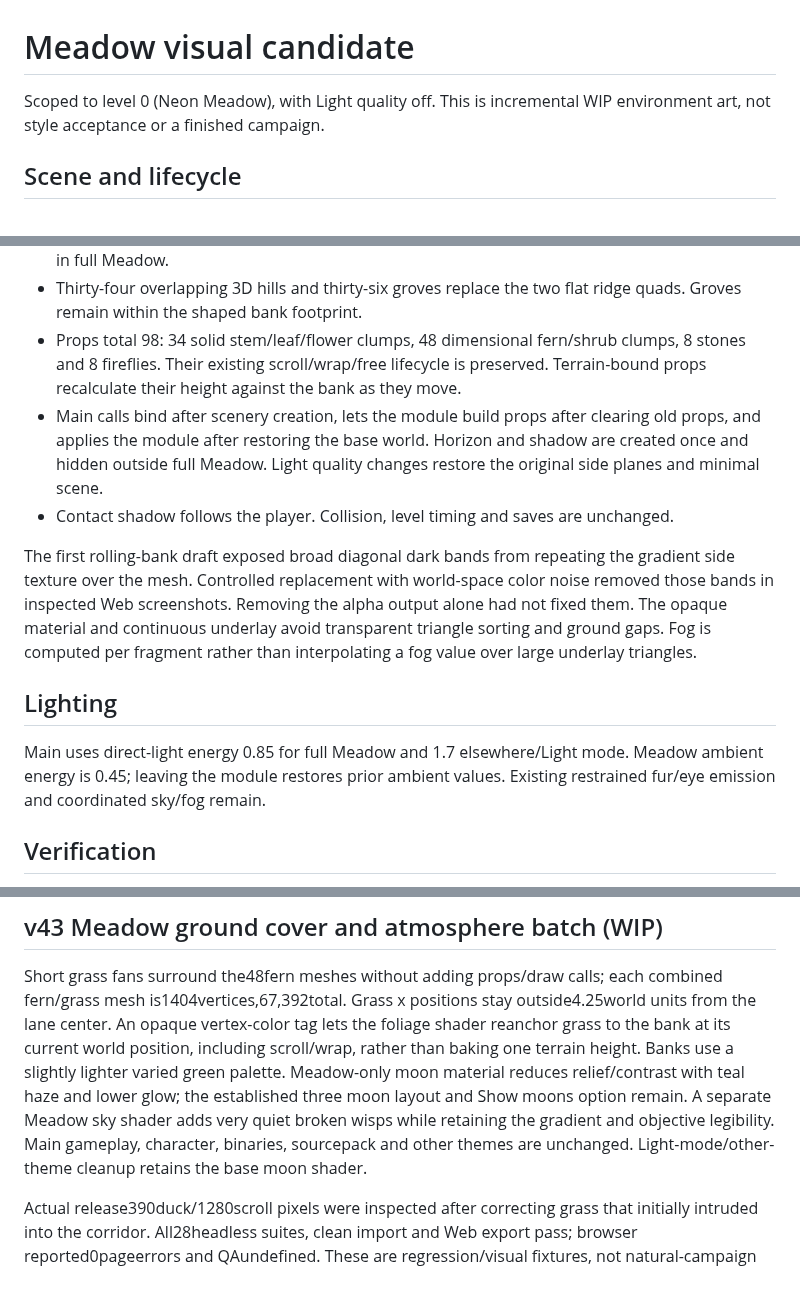
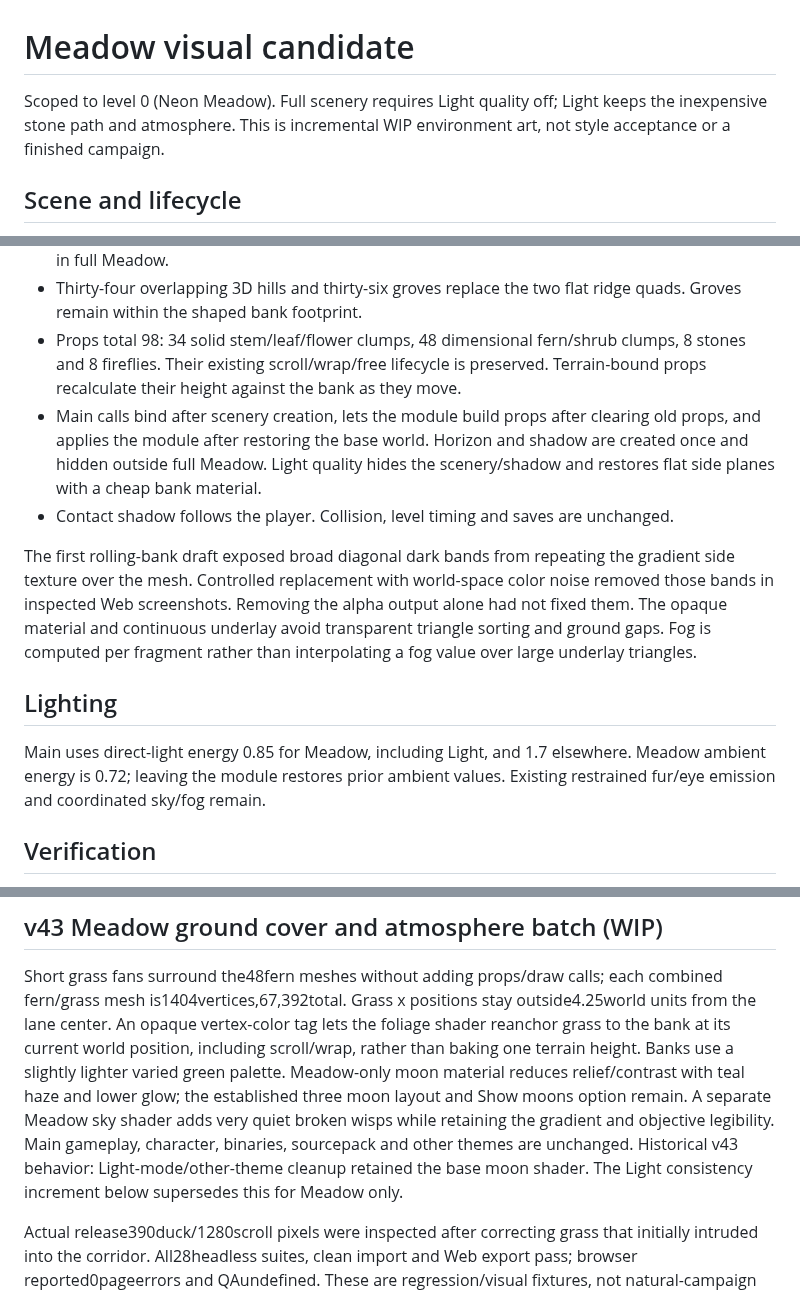
Before and after one commit to JohnDaleAtHome/neon-rush, a Markdown page: godot/MEADOW-VISUAL.md, 3 parts joined by grey strips. Rendered like a GitHub page.

Commit message:
Document inexpensive Meadow Light theme
Updated descriptions for clarity and adjusted lighting parameters.

```diff
--- a/godot/MEADOW-VISUAL.md
+++ b/godot/MEADOW-VISUAL.md
@@ -1,6 +1,6 @@
 # Meadow visual candidate
 
-Scoped to level 0 (Neon Meadow), with Light quality off. This is incremental WIP environment art, not style acceptance or a finished campaign.
+Scoped to level 0 (Neon Meadow). Full scenery requires Light quality off; Light keeps the inexpensive stone path and atmosphere. This is incremental WIP environment art, not style acceptance or a finished campaign.
 
 ## Scene and lifecycle
 
@@ -10,14 +10,14 @@ Scoped to level 0 (Neon Meadow), with Light quality off. This is incremental WIP
 - Two smooth-normal rolling bank meshes stay outside abs(x) 3.8. Their rear/outer edges taper to the continuous underlay. They replace the six small berms and hide the original side planes only in full Meadow.
 - Thirty-four overlapping 3D hills and thirty-six groves replace the two flat ridge quads. Groves remain within the shaped bank footprint.
 - Props total 98: 34 solid stem/leaf/flower clumps, 48 dimensional fern/shrub clumps, 8 stones and 8 fireflies. Their existing scroll/wrap/free lifecycle is preserved. Terrain-bound props recalculate their height against the bank as they move.
-- Main calls bind after scenery creation, lets the module build props after clearing old props, and applies the module after restoring the base world. Horizon and shadow are created once and hidden outside full Meadow. Light quality changes restore the original side planes and minimal scene.
+- Main calls bind after scenery creation, lets the module build props after clearing old props, and applies the module after restoring the base world. Horizon and shadow are created once and hidden outside full Meadow. Light quality hides the scenery/shadow and restores flat side planes with a cheap bank material.
 - Contact shadow follows the player. Collision, level timing and saves are unchanged.
 
 The first rolling-bank draft exposed broad diagonal dark bands from repeating the gradient side texture over the mesh. Controlled replacement with world-space color noise removed those bands in inspected Web screenshots. Removing the alpha output alone had not fixed them. The opaque material and continuous underlay avoid transparent triangle sorting and ground gaps. Fog is computed per fragment rather than interpolating a fog value over large underlay triangles.
 
 ## Lighting
 
-Main uses direct-light energy 0.85 for full Meadow and 1.7 elsewhere/Light mode. Meadow ambient energy is 0.45; leaving the module restores prior ambient values. Existing restrained fur/eye emission and coordinated sky/fog remain.
+Main uses direct-light energy 0.85 for Meadow, including Light, and 1.7 elsewhere. Meadow ambient energy is 0.72; leaving the module restores prior ambient values. Existing restrained fur/eye emission and coordinated sky/fog remain.
 
 ## Verification
 
@@ -67,7 +67,7 @@ reduces relief/contrast with teal haze and lower glow; the established three
 moon layout and Show moons option remain. A separate Meadow sky shader adds
 very quiet broken wisps while retaining the gradient and objective legibility.
 Main gameplay, character, binaries, sourcepack and other themes are unchanged.
-Light-mode/other-theme cleanup retains the base moon shader.
+Historical v43 behavior: Light-mode/other-theme cleanup retained the base moon shader. The Light consistency increment below supersedes this for Meadow only.
 
 Actual release390duck/1280scroll pixels were inspected after correcting grass
 that initially intruded into the corridor. All28headless suites, clean import
```
Also changed, not shown: other parts of godot/MEADOW-VISUAL.md (+5 -0 lines).
